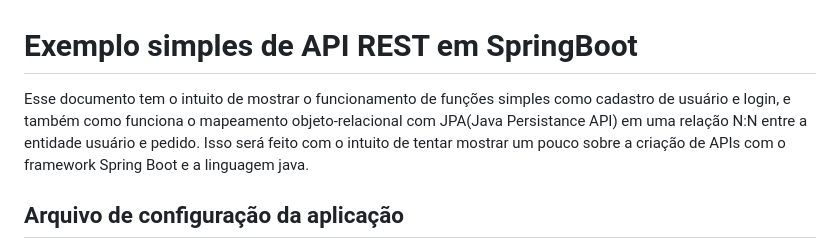
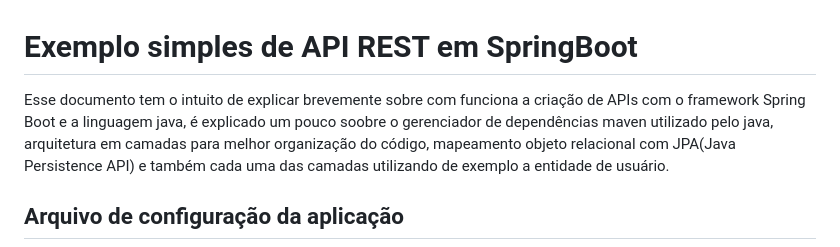
Before and after one commit to matheusob25/workshop-springboot3-jpa, a Markdown page: README.md, the part around the change. Drawn GitHub-style.

```diff
--- a/README.md
+++ b/README.md
@@ -1,6 +1,6 @@
 # Exemplo simples de API REST em SpringBoot
 
-Esse documento tem o intuito de mostrar o funcionamento de funções simples como cadastro de usuário e login, e também como funciona o mapeamento objeto-relacional com JPA(Java Persistance API) em uma  relação N:N entre a entidade usuário e pedido. Isso será feito com o intuito de tentar mostrar um pouco sobre a criação de APIs com o framework Spring Boot e a linguagem java.
+Esse documento tem o intuito de explicar brevemente sobre com funciona a criação de APIs com o framework Spring Boot e a linguagem java, é explicado um pouco soobre o gerenciador de dependências maven utilizado pelo java, arquitetura em camadas para melhor organização do código, mapeamento objeto relacional com JPA(Java Persistence API) e também cada uma das camadas utilizando de exemplo a entidade de usuário.
 
 ## Arquivo de configuração da aplicação
 <img src="readme_images/arquivo_config.png" alt="Arquivo de configuração da aplicação">
```
